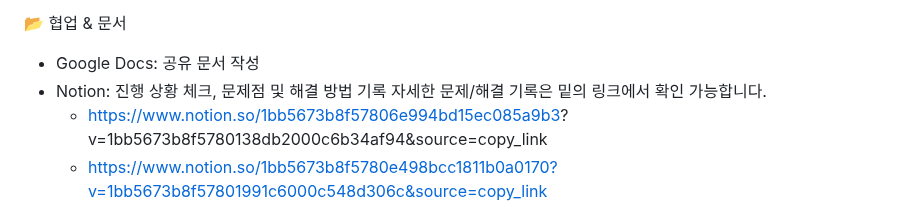
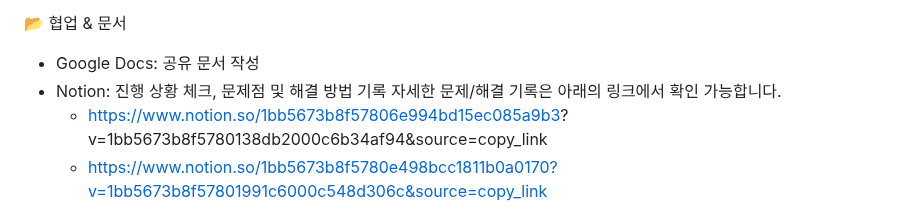
Before and after one commit to Happymondayy/Momentum-project, a Markdown page: README.md, the part around the change. Rendered like a GitHub page.

Commit message:
Update README.md
구문 수정

```diff
--- a/README.md
+++ b/README.md
@@ -99,7 +99,7 @@ AI 연동 및 모델 구축: Gemini API → TensorFlow(Colab) 기반 딥러닝
 📂 협업 & 문서
 - Google Docs: 공유 문서 작성
 - Notion: 진행 상황 체크, 문제점 및 해결 방법 기록
-  자세한 문제/해결 기록은 밑의 링크에서 확인 가능합니다.
+  자세한 문제/해결 기록은 아래의 링크에서 확인 가능합니다.
   - https://www.notion.so/1bb5673b8f57806e994bd15ec085a9b3?      v=1bb5673b8f5780138db2000c6b34af94&source=copy_link
   - https://www.notion.so/1bb5673b8f5780e498bcc1811b0a0170?v=1bb5673b8f57801991c6000c548d306c&source=copy_link
 - Discord: 실시간 팀 소통 및 피드백
```
